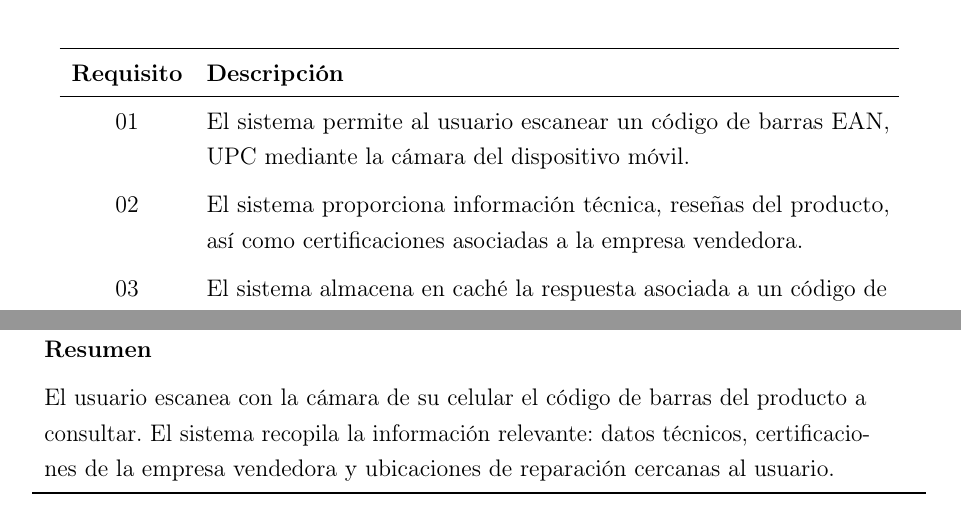
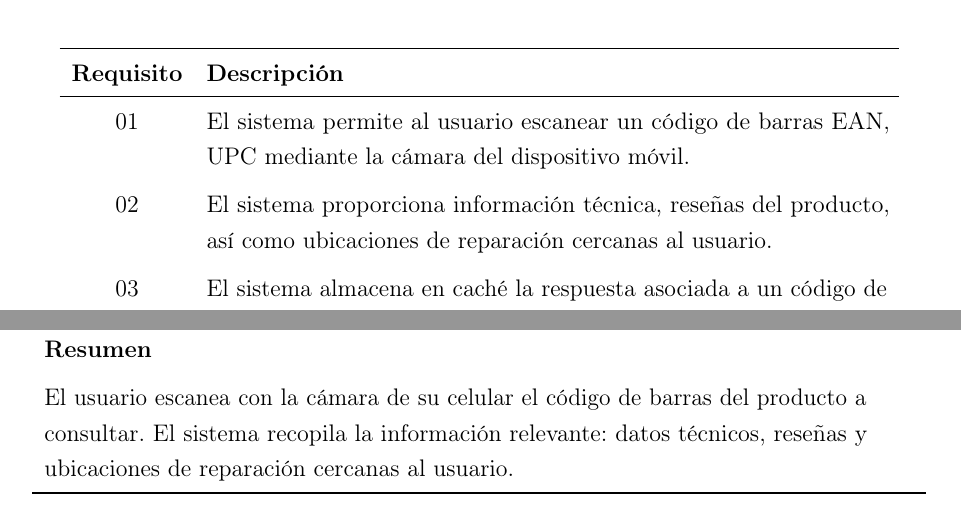
Before and after one commit to codinavia/proyecto-obsolescencia-programada, a LaTeX document (main.tex, which reads diseño/cu-01.tex, diseño/requisitos.tex): two parts of pages 27 and 29 of 67, joined at a grey line, cut so that both start at the same text. Compiled offline with pdfLaTeX.

Commit message:
another one

```diff
--- a/diseño/cu-01.tex
+++ b/diseño/cu-01.tex
@@ -22,7 +22,7 @@ la cámara del dispositivo móvil.} \\[6pt]
 \multicolumn{3}{l}{\textbf{Resumen}} \\[6pt]
 \multicolumn{3}{p{14.5cm}}{El usuario escanea con la cámara de su celular el
 código de barras del producto a consultar. El sistema recopila la información
-relevante: datos técnicos, certificaciones de la empresa vendedora y ubicaciones
+relevante: datos técnicos, reseñas y ubicaciones
 de reparación cercanas al usuario.} \\[6pt]
 \bottomrule
 \end{tabular}
--- a/diseño/requisitos.tex
+++ b/diseño/requisitos.tex
@@ -12,7 +12,7 @@ le permitirá realizar al usuario son los siguientes:
      mediante la cámara del dispositivo móvil. \\[6pt]
 
 02 & El sistema proporciona información técnica, reseñas del producto, así como
-     certificaciones asociadas a la empresa vendedora. \\[6pt]
+     ubicaciones de reparación cercanas al usuario. \\[6pt]
 
 03 & El sistema almacena en caché la respuesta asociada a un código de barras
      para evitar llamadas redundantes a las APIs externas. \\[6pt]
```
Also changed, not shown: diseño/arquitectura.tex (+1 -1 lines), diseño/base-de-datos.png (deleted), imagenes/base-de-datos.png, imagenes/diagrama-sistema.png, diseño/cu-01.tex (2 more changed lines), 1 other file.
